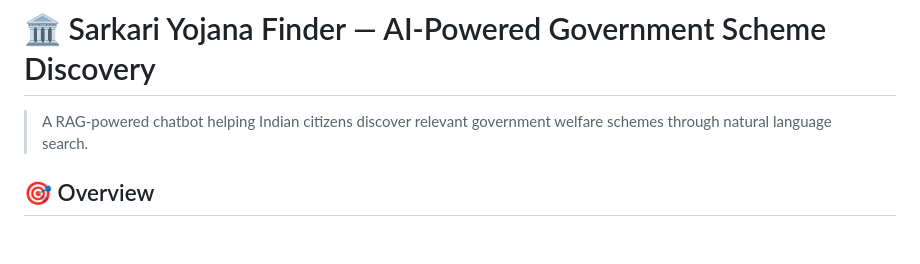
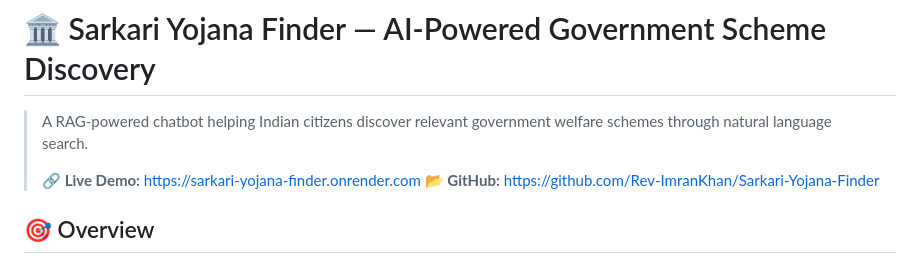
Before and after one commit to Rev-ImranKhan/Sarkari-Yojana-Finder, a Markdown page: README.md, the part around the change. Drawn GitHub-style; blank space fills up the shorter version.

```diff
--- a/README.md
+++ b/README.md
@@ -1,7 +1,10 @@
 # 🏛️ Sarkari Yojana Finder — AI-Powered Government Scheme Discovery
 
 > A RAG-powered chatbot helping Indian citizens discover relevant government welfare schemes through natural language search.
-
+>
+> **🔗 Live Demo:**  https://sarkari-yojana-finder.onrender.com
+**📂 GitHub:**  https://github.com/Rev-ImranKhan/Sarkari-Yojana-Finder
+>
 ## 🎯 Overview
 
 India has hundreds of government welfare schemes across central and state levels, but
```
